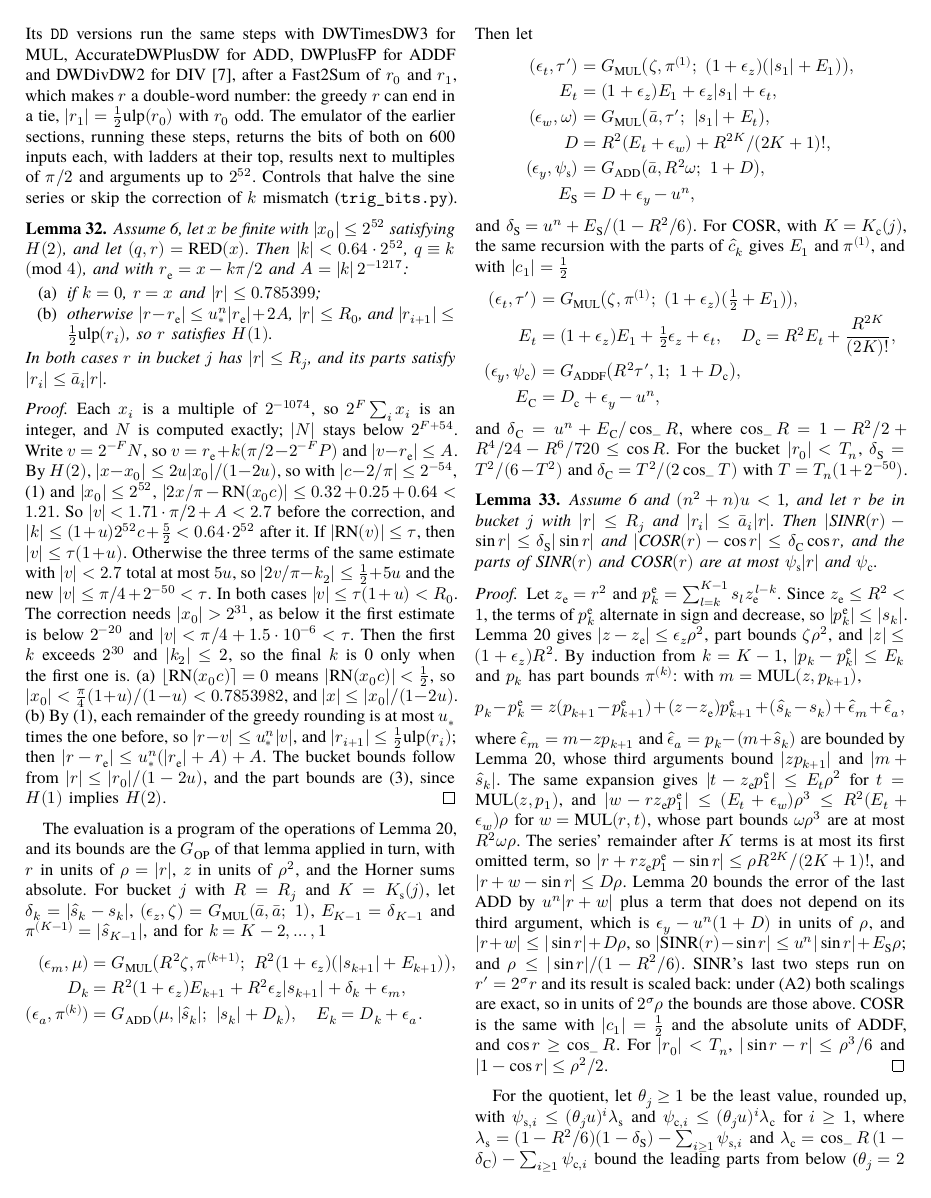
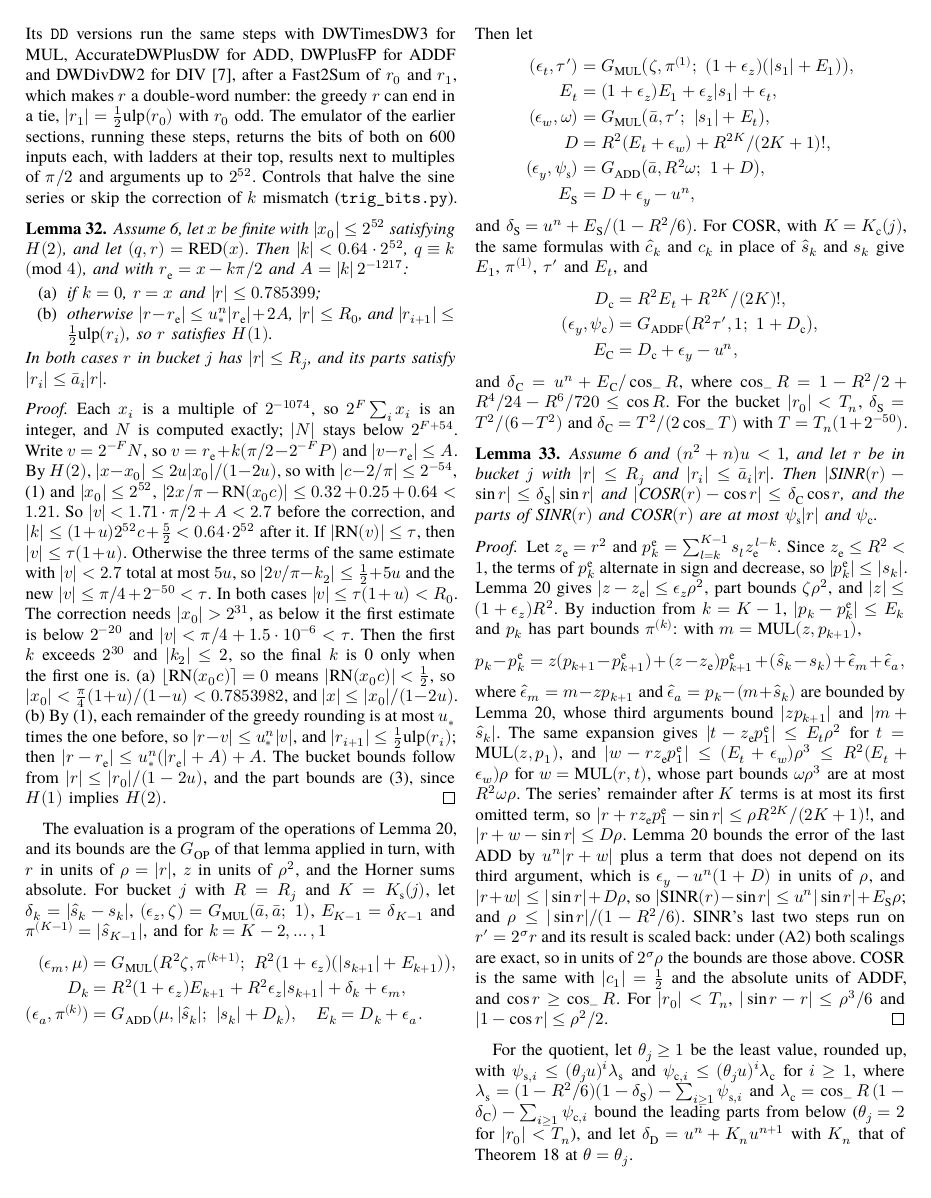
Before and after one commit to nmoinvaz/multidouble, a LaTeX paper (paper/expansion-error-bounds.tex, which reads paper/expansion-error-bounds-trig.tex): page 16 of 22. Compiled offline with XeLaTeX; a missing font is replaced by an installed copy or a similar font.

Commit message:
paper: take the cosine's first product from the sine's formulas
The cosine's product of z and its Horner sum has the sine's bounds
with the cosine's coefficients, so its two lines are replaced by that
substitution.

```diff
--- a/paper/expansion-error-bounds-trig.tex
+++ b/paper/expansion-error-bounds-trig.tex
@@ -92,11 +92,10 @@ D &= R^2(E_t + \epsilon_w) + R^{2K}/(2K+1)!, \\
 (\epsilon_y, \psi_{\rm s}) &= G_{\rm ADD}\bigl(\bar a, R^2\omega;\ 1 + D\bigr), \\
 E_{\rm S} &= D + \epsilon_y - u^n,
 \end{align*}
-and $\delta_{\rm S} = u^n + E_{\rm S}/(1 - R^2/6)$. For COSR, with $K = K_{\rm c}(j)$, the same recursion with the
-parts of $\hat c_k$ gives $E_1$ and $\pi^{(1)}$, and with $|c_1| = \frac12$
+and $\delta_{\rm S} = u^n + E_{\rm S}/(1 - R^2/6)$. For COSR, with $K = K_{\rm c}(j)$, the same formulas with
+$\hat c_k$ and $c_k$ in place of $\hat s_k$ and $s_k$ give $E_1$, $\pi^{(1)}$, $\tau'$ and $E_t$, and
 \begin{align*}
-(\epsilon_t, \tau') &= G_{\rm MUL}\bigl(\zeta, \pi^{(1)};\ (1+\epsilon_z)(\tfrac12 + E_1)\bigr), \\
-E_t &= (1+\epsilon_z)E_1 + \tfrac12\epsilon_z + \epsilon_t, \quad D_{\rm c} = R^2E_t + \frac{R^{2K}}{(2K)!}, \\
+D_{\rm c} &= R^2E_t + R^{2K}/(2K)!, \\
 (\epsilon_y, \psi_{\rm c}) &= G_{\rm ADDF}\bigl(R^2\tau', 1;\ 1 + D_{\rm c}\bigr), \\
 E_{\rm C} &= D_{\rm c} + \epsilon_y - u^n,
 \end{align*}
```
